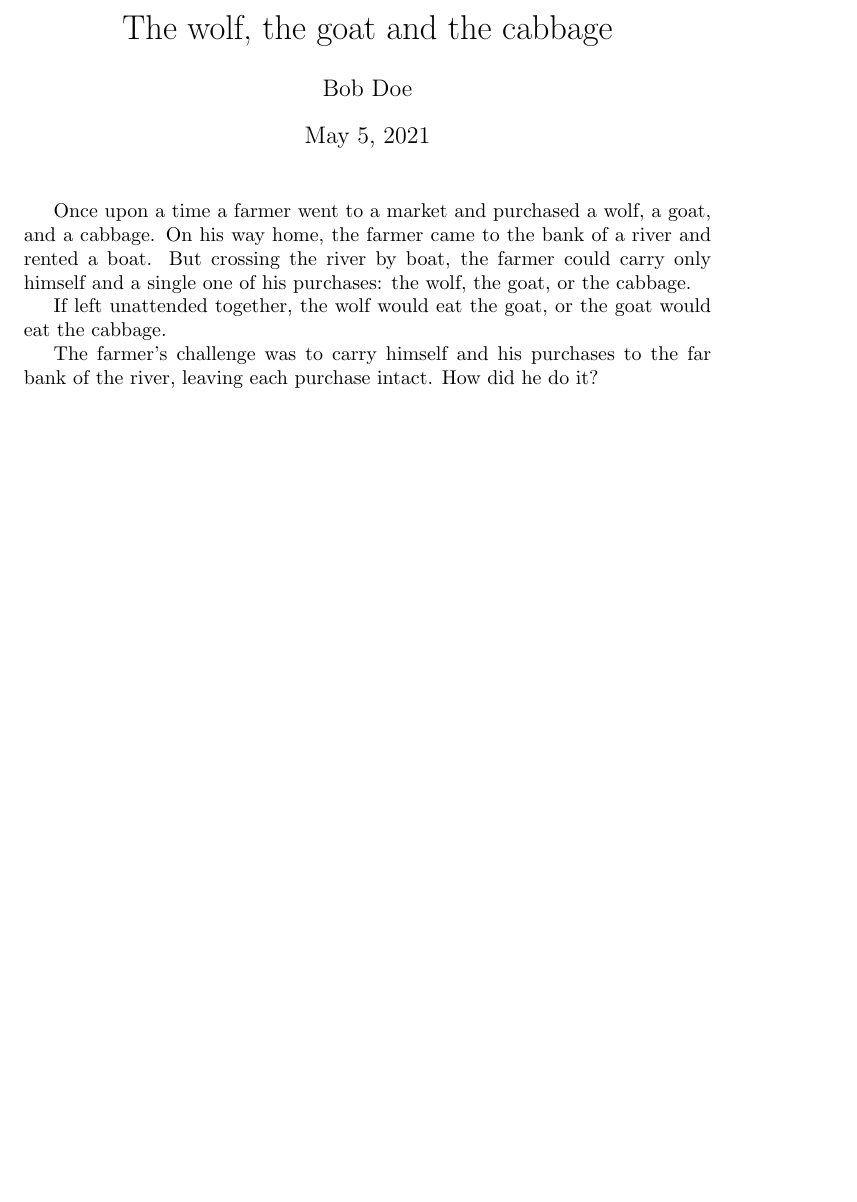
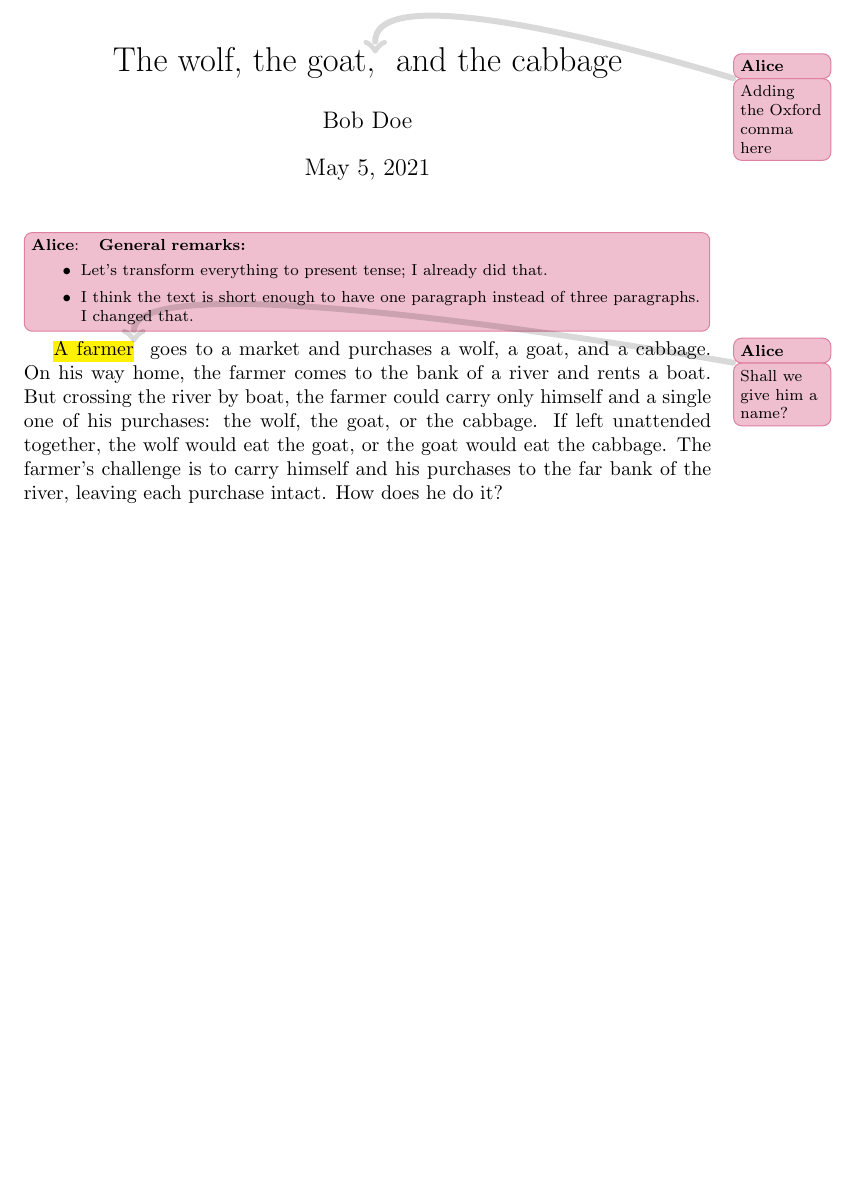
Before and after one commit to christian-krieg/latexreview, a LaTeX document (test.tex): part of the page, cut so that both start at the same text. Compiled offline with pdfLaTeX.

Commit message:
Added Alice's review comments to 'test.tex'

```diff
--- a/test.tex
+++ b/test.tex
@@ -1,5 +1,5 @@
 \documentclass[a4paper,twoside] {article}
-\title{The wolf, the goat and the cabbage }
+\title{The wolf, the goat,\alice{Adding the Oxford comma here} and the cabbage}
 \author{Bob Doe}
 
 \usepackage{newtodo}
@@ -9,14 +9,23 @@
 \begin{document}
 \maketitle
 
-Once upon a time a farmer went to a market and purchased a wolf, a goat, and
-a cabbage. On his way home, the farmer came to the bank of a river and rented
-a boat. But crossing the river by boat, the farmer could carry only himself
-and a single one of his purchases: the wolf, the goat, or the cabbage.
+\alice[inline]{ \textbf{General remarks:}
+    \begin{itemize}
+        \item{Let's transform everything to present tense; I already did that.}
+        \item{I think the text is short enough to have one paragraph instead of
+            three paragraphs. I changed that.}
+    \end{itemize}
+}
 
-If left unattended together, the wolf would eat the goat, or the goat would
-eat the cabbage.
-
-The farmer's challenge was to carry himself and his purchases to the far bank
-of the river, leaving each purchase intact. How did he do it?
+\alicehl{A farmer}{Shall we give him a name?} goes to a market and purchases a
+wolf, a goat, and a cabbage. On his way home, the farmer comes to the bank of a
+river and rents a boat. But crossing the river by boat, the farmer could carry
+only himself and a single one of his purchases: the wolf, the goat, or the
+cabbage.
+%
+If left unattended together, the wolf would eat the goat, or the goat would eat
+the cabbage.
+%
+The farmer's challenge is to carry himself and his purchases to the far bank of
+the river, leaving each purchase intact. How does he do it?
 \end{document}
```
